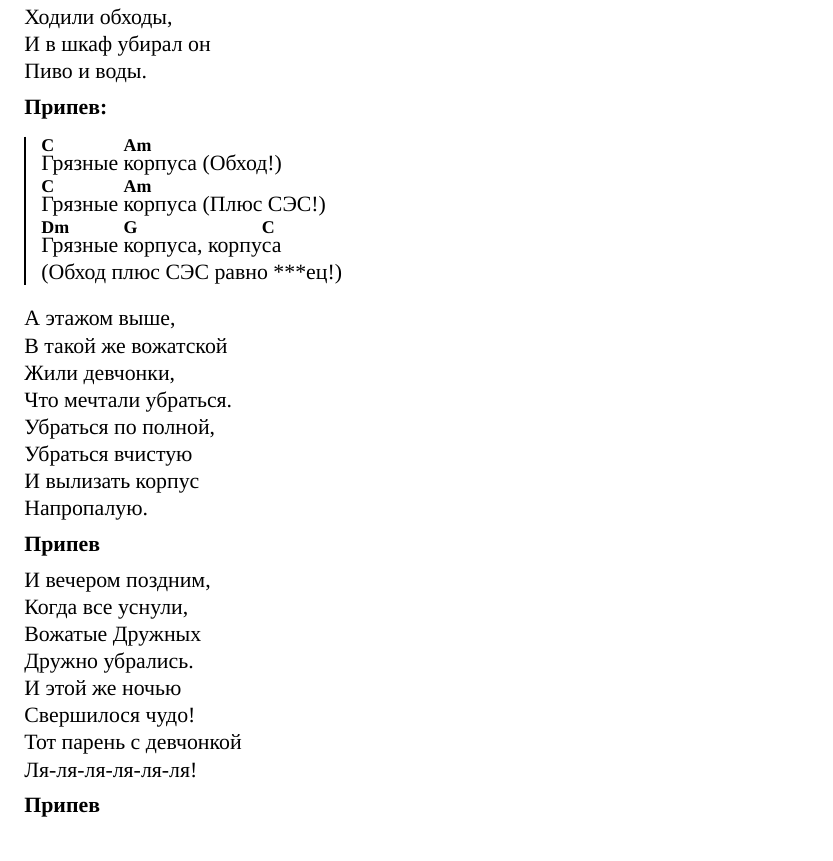
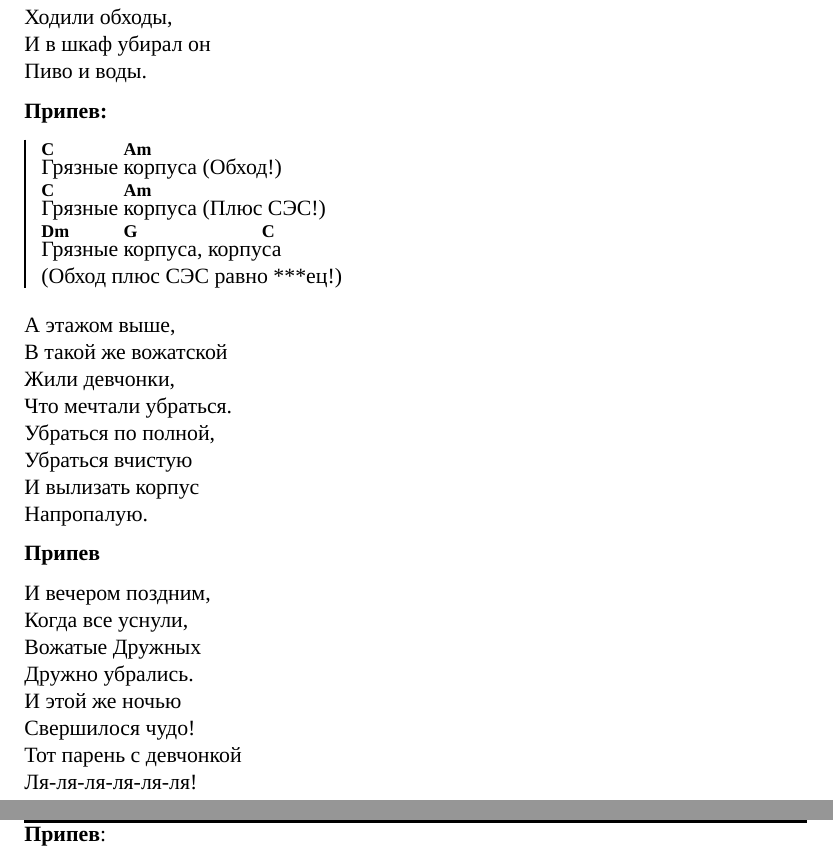
Before and after one commit to anayden/unison_songbook, a LaTeX document (songbook.tex): part of page 32 of 123 before the commit and two parts of pages 32 and 33 of 124 after it, the two joined at a grey line, cut so that both start at the same text. Compiled offline with XeLaTeX; a missing font is replaced by an installed copy or a similar font.

Commit message:
minor fixes

```diff
--- a/songbook.tex
+++ b/songbook.tex
@@ -997,9 +997,9 @@
 	Свершилося чудо!
 	Тот парень с девчонкой
 	Ля-ля-ля-ля-ля-ля!
-
-	\gcomment{Припев}
-	\end{guitar}
+	\end{guitar}
+
+	\gcomment{Припев}:
 
 	\section{Джин и тоник}
 	\gauthor{Зимовье зверей}
```
Also changed, not shown: songbook.pdf.
